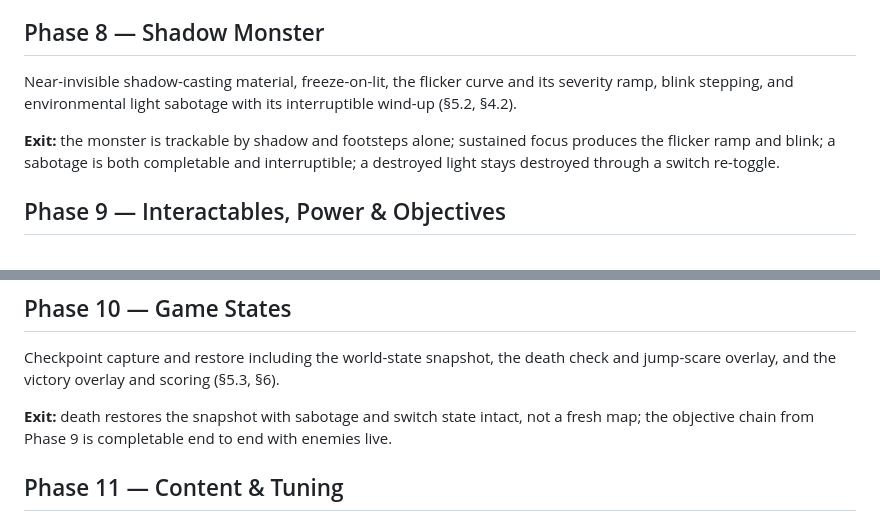
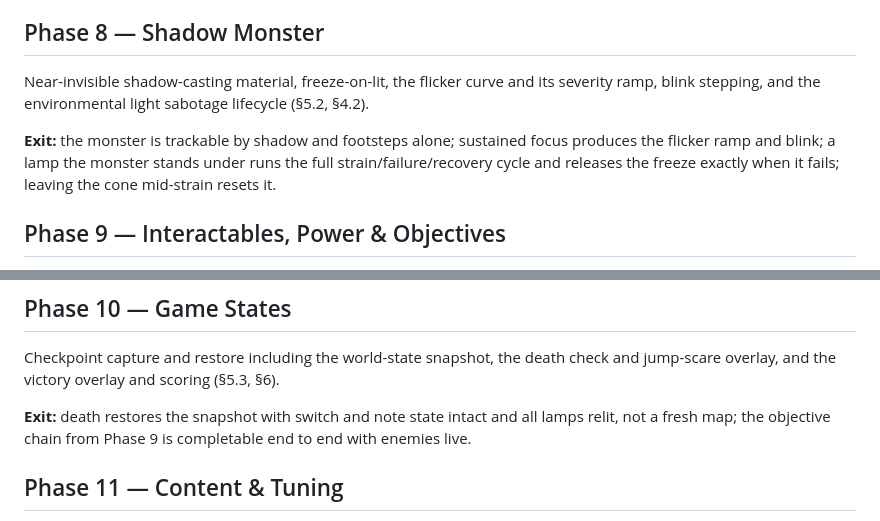
Before and after one commit to zacharysnewman/shadows-threejs, a Markdown page: docs/IMPLEMENTATION_PLAN.md, 2 parts joined by grey strips. Rendered like a GitHub page.

```diff
--- a/docs/IMPLEMENTATION_PLAN.md
+++ b/docs/IMPLEMENTATION_PLAN.md
@@ -93,12 +93,12 @@ raycast never targets an unwalkable point.
 ## Phase 8 — Shadow Monster
 
 Near-invisible shadow-casting material, freeze-on-lit, the flicker curve and its severity
-ramp, blink stepping, and environmental light sabotage with its interruptible wind-up
-(§5.2, §4.2).
+ramp, blink stepping, and the environmental light sabotage lifecycle (§5.2, §4.2).
 
 **Exit:** the monster is trackable by shadow and footsteps alone; sustained focus produces
-the flicker ramp and blink; a sabotage is both completable and interruptible; a destroyed
-light stays destroyed through a switch re-toggle.
+the flicker ramp and blink; a lamp the monster stands under runs the full
+strain/failure/recovery cycle and releases the freeze exactly when it fails; leaving the
+cone mid-strain resets it.
 
 ## Phase 9 — Interactables, Power & Objectives
 
@@ -114,8 +114,8 @@ switches, open the exit — is completable on the example map with enemies disab
 Checkpoint capture and restore including the world-state snapshot, the death check and
 jump-scare overlay, and the victory overlay and scoring (§5.3, §6).
 
-**Exit:** death restores the snapshot with sabotage and switch state intact, not a fresh
-map; the objective chain from Phase 9 is completable end to end with enemies live.
+**Exit:** death restores the snapshot with switch and note state intact and all lamps
+relit, not a fresh map; the objective chain from Phase 9 is completable end to end with enemies live.
 
 ## Phase 11 — Content & Tuning
 
```
Also changed, not shown: docs/GAME_SPEC.md (+43 -24 lines).
